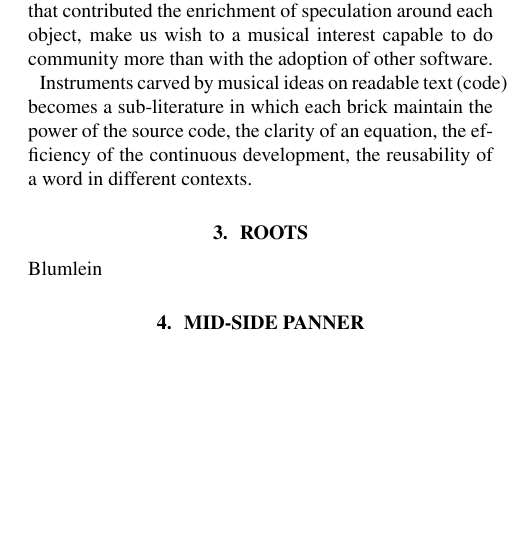
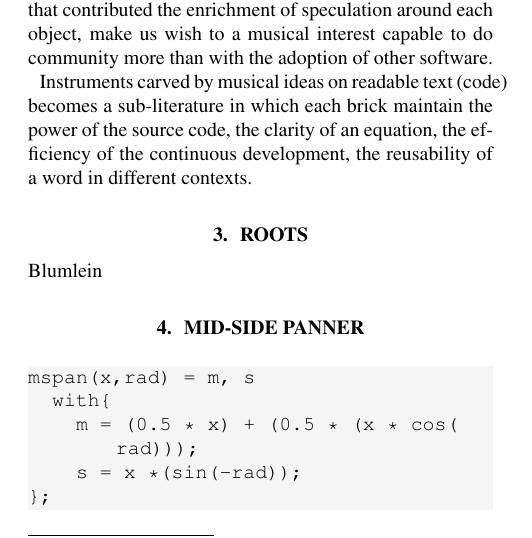
Before and after one commit to s-e-a-m/seam-smc2020, a LaTeX paper (paper/SMC-2020-SEAM.tex): part of one column of page 1 of 2, cut so that both start at the same text, the shorter picture padded with empty space. Compiled offline with pdfLaTeX.

Commit message:
mspan code

```diff
--- a/paper/SMC-2020-SEAM.tex
+++ b/paper/SMC-2020-SEAM.tex
@@ -209,6 +209,16 @@ Blumlein
 %--------------------------------------------
 %----------------larghezza massima del codice
 \begin{lstlisting}
+mspan(x,rad) = m, s
+  with{
+    m = (0.5 * x) + (0.5 * (x * cos(rad)));
+    s = x *(sin(-rad));
+};
+\end{lstlisting}
+
+%--------------------------------------------
+%----------------larghezza massima del codice
+\begin{lstlisting}
 import("stdfaust.lib");
 import("../faust-libraries/seam.lib");
 \end{lstlisting}
```
Also changed, not shown: paper/SMC-2020-SEAM.pdf.
